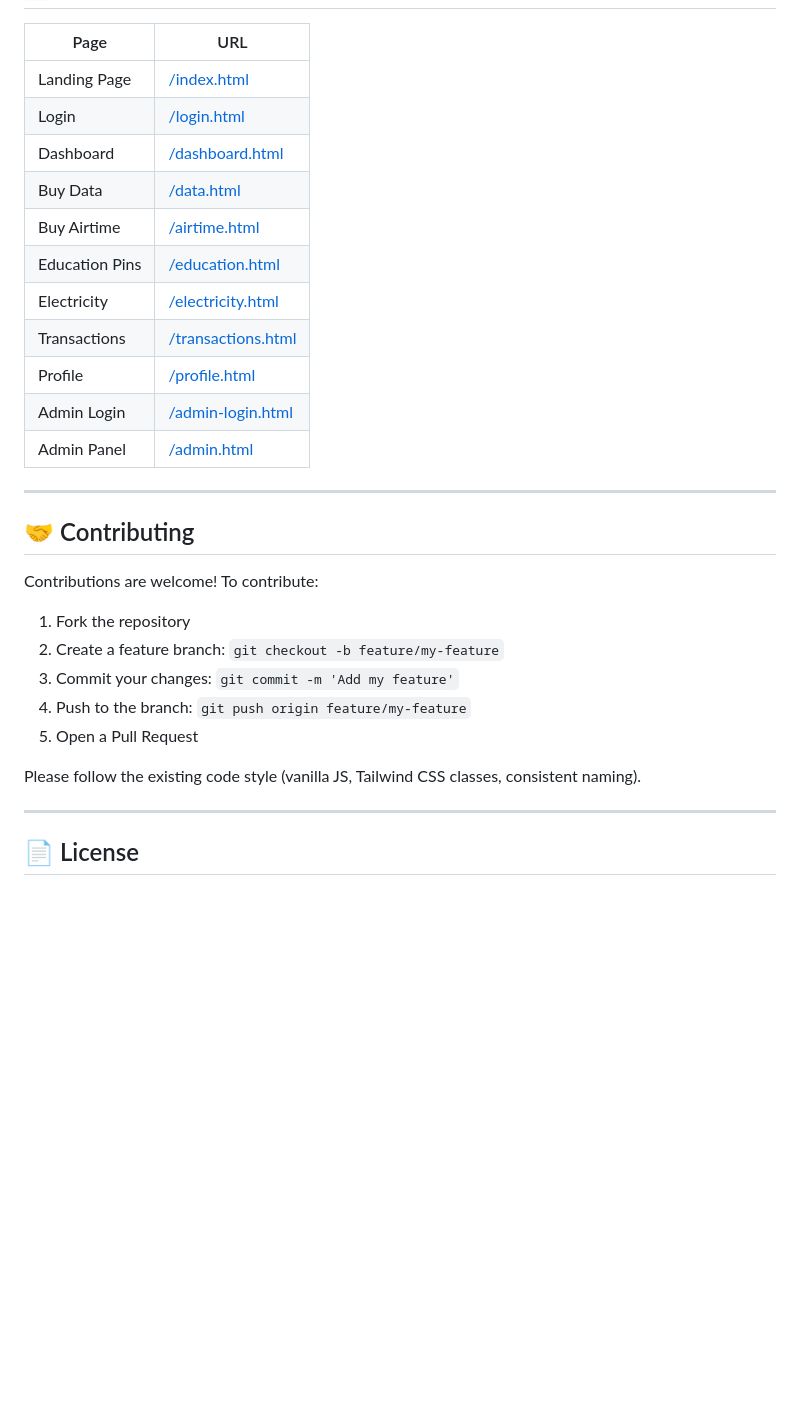
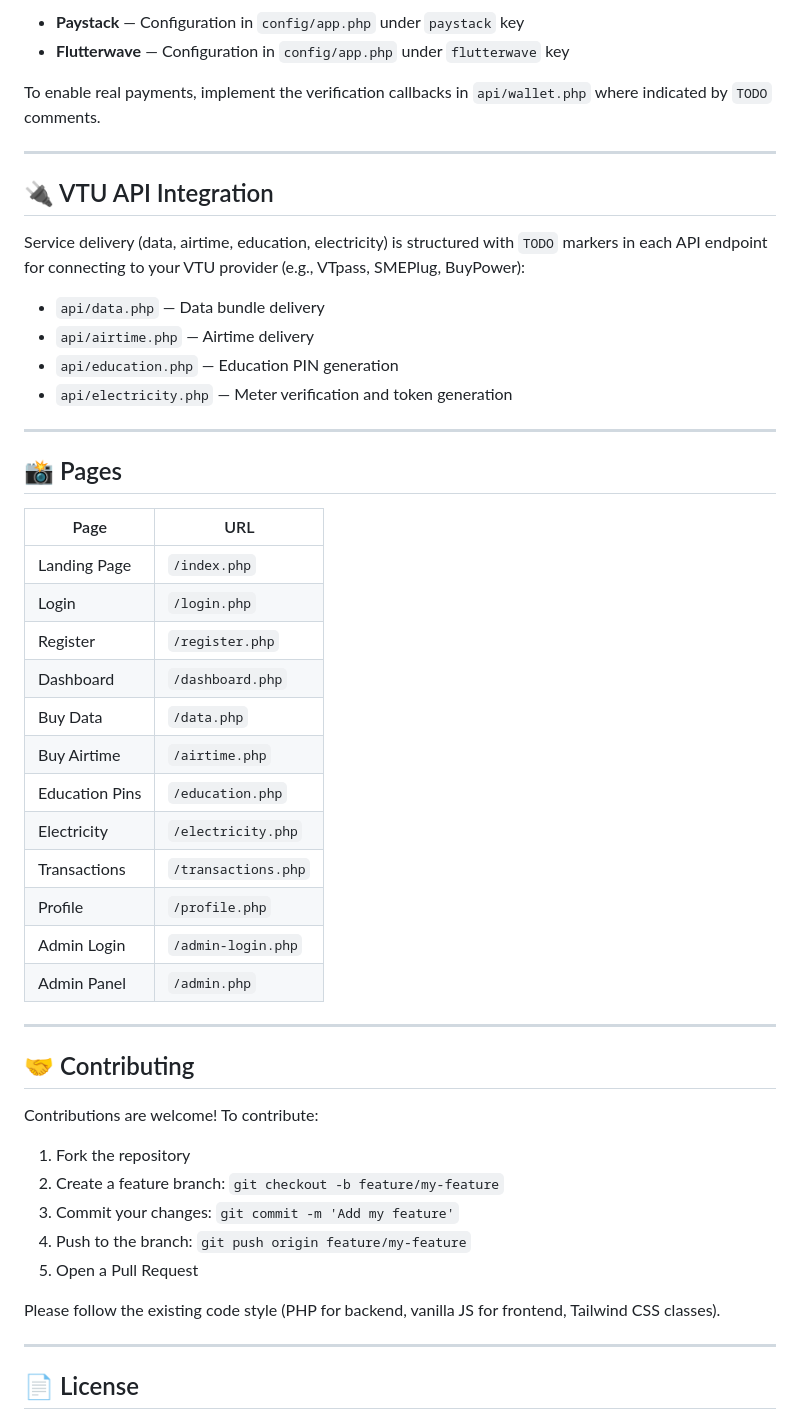
Before and after one commit to aminchidatasuport-cloud/Aminchidata, a Markdown page: README.md, the part around one of its changes. GitHub-like rendering; blank space fills up the shorter version.

```diff
--- a/README.md
+++ b/README.md
@@ -133,17 +225,37 @@ To deploy your own fork:
+- **Paystack** — Configuration in `config/app.php` under `paystack` key
+- **Flutterwave** — Configuration in `config/app.php` under `flutterwave` key
+
+To enable real payments, implement the verification callbacks in `api/wallet.php` where indicated by `TODO` comments.
+
+---
+
+## 🔌 VTU API Integration
+
+Service delivery (data, airtime, education, electricity) is structured with `TODO` markers in each API endpoint for connecting to your VTU provider (e.g., VTpass, SMEPlug, BuyPower):
+
+- `api/data.php` — Data bundle delivery
+- `api/airtime.php` — Airtime delivery
+- `api/education.php` — Education PIN generation
+- `api/electricity.php` — Meter verification and token generation
+
+---
+
+## 📸 Pages
 
 | Page | URL |
 |------|-----|
-| Landing Page | [/index.html](https://aminchidatasuport-cloud.github.io/Aminchidata/index.html) |
-| Login | [/login.html](https://aminchidatasuport-cloud.github.io/Aminchidata/login.html) |
-| Dashboard | [/dashboard.html](https://aminchidatasuport-cloud.github.io/Aminchidata/dashboard.html) |
-| Buy Data | [/data.html](https://aminchidatasuport-cloud.github.io/Aminchidata/data.html) |
-| Buy Airtime | [/airtime.html](https://aminchidatasuport-cloud.github.io/Aminchidata/airtime.html) |
-| Education Pins | [/education.html](https://aminchidatasuport-cloud.github.io/Aminchidata/education.html) |
-| Electricity | [/electricity.html](https://aminchidatasuport-cloud.github.io/Aminchidata/electricity.html) |
-| Transactions | [/transactions.html](https://aminchidatasuport-cloud.github.io/Aminchidata/transactions.html) |
-| Profile | [/profile.html](https://aminchidatasuport-cloud.github.io/Aminchidata/profile.html) |
-| Admin Login | [/admin-login.html](https://aminchidatasuport-cloud.github.io/Aminchidata/admin-login.html) |
-| Admin Panel | [/admin.html](https://aminchidatasuport-cloud.github.io/Aminchidata/admin.html) |
+| Landing Page | `/index.php` |
+| Login | `/login.php` |
+| Register | `/register.php` |
+| Dashboard | `/dashboard.php` |
+| Buy Data | `/data.php` |
+| Buy Airtime | `/airtime.php` |
+| Education Pins | `/education.php` |
+| Electricity | `/electricity.php` |
+| Transactions | `/transactions.php` |
+| Profile | `/profile.php` |
+| Admin Login | `/admin-login.php` |
+| Admin Panel | `/admin.php` |
 
 ---
 
@@ -157,7 +269,7 @@ Contributions are welcome! To contribute:
 4. Push to the branch: `git push origin feature/my-feature`
 5. Open a Pull Request
 
-Please follow the existing code style (vanilla JS, Tailwind CSS classes, consistent naming).
+Please follow the existing code style (PHP for backend, vanilla JS for frontend, Tailwind CSS classes).
 
 ---
 
```
Also changed, not shown: other parts of README.md (+146 -54 lines).
